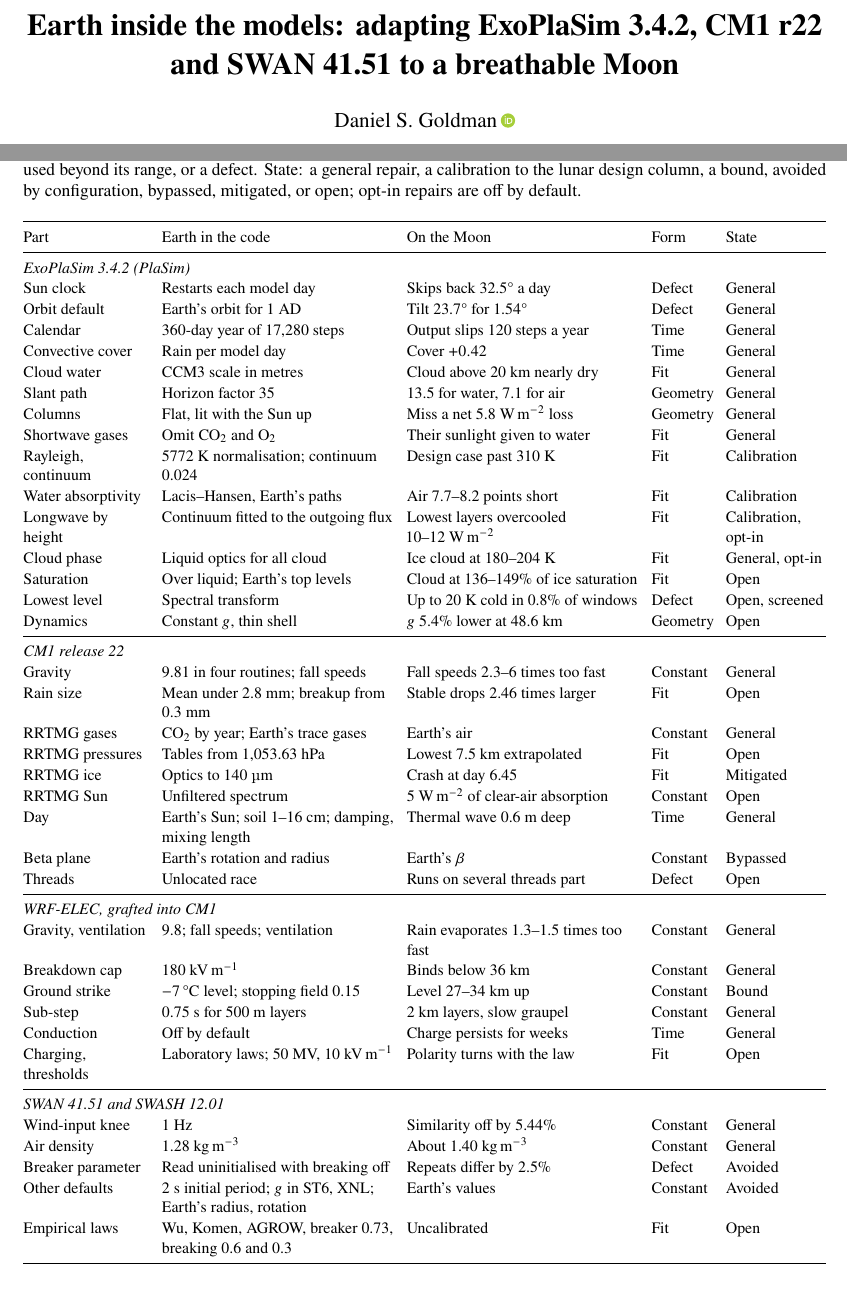
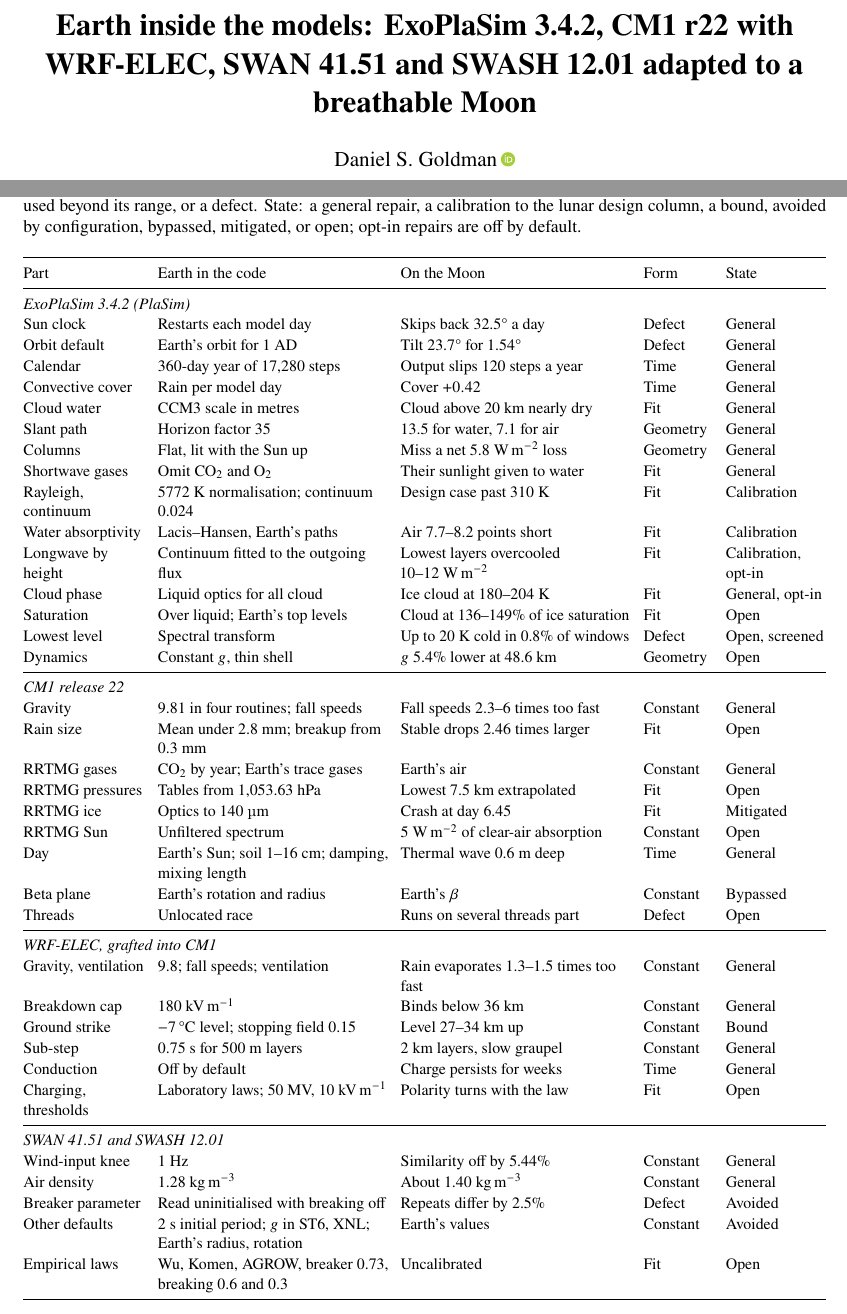
Before and after one commit to dgoldman0/world-crafting, a LaTeX paper (paper/main.tex, which reads paper/sections/hidden_earth.tex): two parts of pages 1 and 7 of 20, joined at a grey line, cut so that both start at the same text. Compiled offline with pdfLaTeX.

Commit message:
Name all five adapted models in the title and widen Table 2's form column
A full layout build of the draft (20 pages, citations still unresolved) placed every figure and
table on its page; its only overfull boxes were the unresolved citation keys and Table 2's form
column, now 0.085 of the text width. The title names WRF-ELEC and SWASH beside ExoPlaSim, CM1 and
SWAN, since the paper adapts all five.

Co-Authored-By: Claude Opus 5.5 (1M context) <noreply@anthropic.com>

```diff
--- a/paper/main.tex
+++ b/paper/main.tex
@@ -27,7 +27,7 @@
 \newcommand{\claim}[1]{}
 \newcommand{\code}[1]{\texttt{\small #1}}
 
-\title{\textbf{Earth inside the models: adapting ExoPlaSim 3.4.2, CM1 r22 and SWAN 41.51 to a breathable Moon}}
+\title{\textbf{Earth inside the models: ExoPlaSim 3.4.2, CM1 r22 with WRF-ELEC, SWAN 41.51 and SWASH 12.01 adapted to a breathable Moon}}
 \author{Daniel S. Goldman\,\orcidlink{0000-0003-2835-3521}}
 \date{Draft, \today. Paper ID e8b42cb5-48da}
 
--- a/paper/sections/hidden_earth.tex
+++ b/paper/sections/hidden_earth.tex
@@ -150,7 +150,7 @@ a bound, avoided by configuration, bypassed, mitigated, or open; opt-in repairs
 \footnotesize
 \setlength{\tabcolsep}{4pt}
 \renewcommand{\arraystretch}{1.08}
-\begin{tabularx}{\textwidth}{@{}>{\raggedright\arraybackslash}p{0.155\textwidth}LL>{\raggedright\arraybackslash}p{0.075\textwidth}>{\raggedright\arraybackslash}p{0.125\textwidth}@{}}
+\begin{tabularx}{\textwidth}{@{}>{\raggedright\arraybackslash}p{0.15\textwidth}LL>{\raggedright\arraybackslash}p{0.085\textwidth}>{\raggedright\arraybackslash}p{0.125\textwidth}@{}}
 \toprule
 Part & Earth in the code & On the Moon & Form & State \\
 \midrule
```
Also changed, not shown: paper/main.tex (2 more changed lines).
